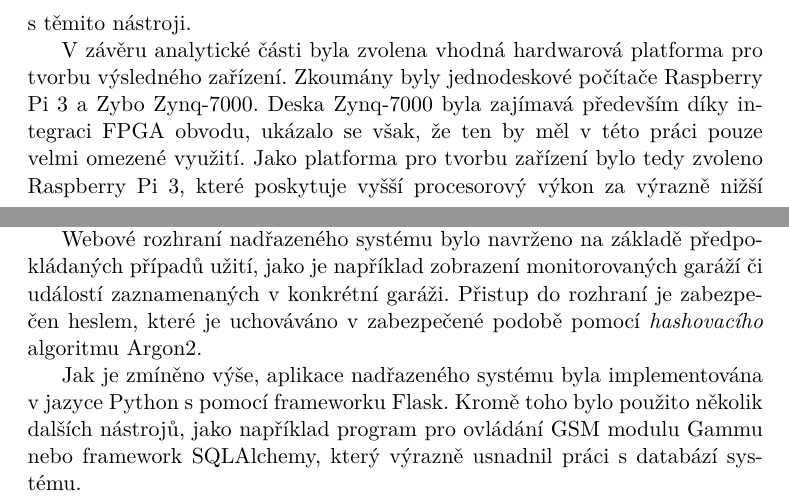
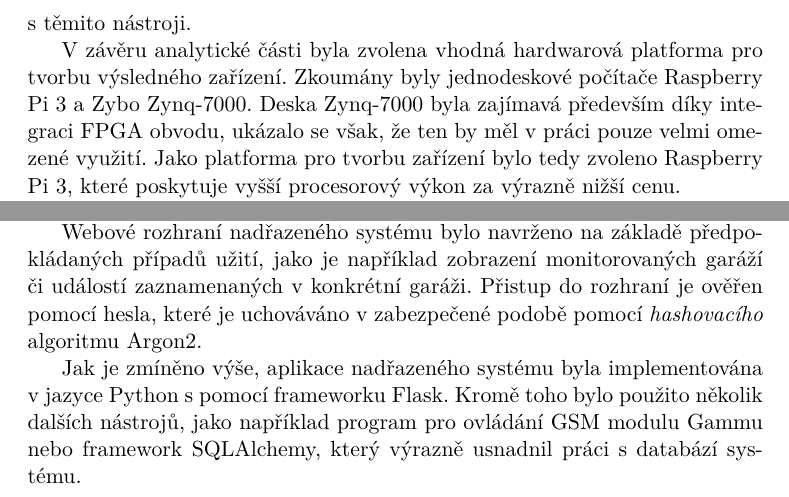
Before and after one commit to ggljzr/mi-dip, a LaTeX thesis (DP_Cervenka_Ondrej_2018.tex, which reads chapters/zaver.tex): two parts of page 72 of 93, joined at a grey line, cut so that both start at the same text. Compiled offline with pdfLaTeX.

Commit message:
slight changes in conclusion, updated pdf

```diff
--- a/chapters/zaver.tex
+++ b/chapters/zaver.tex
@@ -13,7 +13,7 @@ Kromě protokolu byl v~analýze také zvolen způsob ukládání dat (databázov
 
 Pro implementaci aplikace nadřazeného systému byl vybrán jazyk Python a webový framework Flask. Hlavní důvod volby byla moje předchozí zkušenost s~těmito nástroji.
 
-V~závěru analytické části byla zvolena vhodná hardwarová platforma pro tvorbu výsledného zařízení. Zkoumány byly jednodeskové počítače Raspberry Pi 3 a Zybo Zynq-7000. Deska Zynq-7000 byla zajímavá především díky integraci FPGA obvodu, ukázalo se však, že ten by měl v~této práci pouze velmi omezené využití. Jako platforma pro tvorbu zařízení bylo tedy zvoleno Raspberry Pi 3, které poskytuje vyšší procesorový výkon za výrazně nižší cenu.
+V~závěru analytické části byla zvolena vhodná hardwarová platforma pro tvorbu výsledného zařízení. Zkoumány byly jednodeskové počítače Raspberry Pi 3 a Zybo Zynq-7000. Deska Zynq-7000 byla zajímavá především díky integraci FPGA obvodu, ukázalo se však, že ten by měl v~práci pouze velmi omezené využití. Jako platforma pro tvorbu zařízení bylo tedy zvoleno Raspberry Pi 3, které poskytuje vyšší procesorový výkon za výrazně nižší cenu.
 
 Na základě analýzy byl vytvořen návrh aplikace nadřazeného systému, kde byl jako základ použit vzor \textit{model-view-controller}. Díky tomuto vzoru by měl být systém poměrně snadno rozšiřitelný. Například přidání možnosti komunikovat s~podřízenými systémy pomocí protokolu MQTT lze realizovat pouze doplněním vhodného \textit{controlleru}.
 
@@ -23,7 +23,7 @@ Pro komunikaci s~podřízenými sytémy bylo navrženo API, pomocí kterého moh
 
 Zde bylo potřeba vyřešit problém distribuce klíčů podřízeným systémům. K~tomu byl implementován takzvaný registrační mód, který lze dočasně povolit ve webovém rozhraní nadřazeného systému. Když je mód zapnutný, mohou se podřízené systémy registrovat pomocí k~tomu určenému API požadavku, a přístupový klíč jim je zaslán v~odpovědi.
 
-Webové rozhraní nadřazeného systému bylo navrženo na základě předpokládaných případů užití, jako je například zobrazení monitorovaných garáží či událostí zaznamenaných v~konkrétní garáži. Přistup do rozhraní je zabezpečen heslem, které je uchováváno v~zabezpečené podobě pomocí \textit{hashovacího} algoritmu Argon2.
+Webové rozhraní nadřazeného systému bylo navrženo na základě předpokládaných případů užití, jako je například zobrazení monitorovaných garáží či událostí zaznamenaných v~konkrétní garáži. Přistup do rozhraní je ověřen pomocí hesla, které je uchováváno v~zabezpečené podobě pomocí \textit{hashovacího} algoritmu Argon2.
 
 Jak je zmíněno výše, aplikace nadřazeného systému byla implementována v~jazyce Python s~pomocí frameworku Flask. Kromě toho bylo použito několik dalších nástrojů, jako například program pro ovládání GSM modulu Gammu nebo framework SQLAlchemy, který výrazně usnadnil práci s~databází systému.
 
```
Also changed, not shown: DP_Cervenka_Ondrej_2018.pdf.
